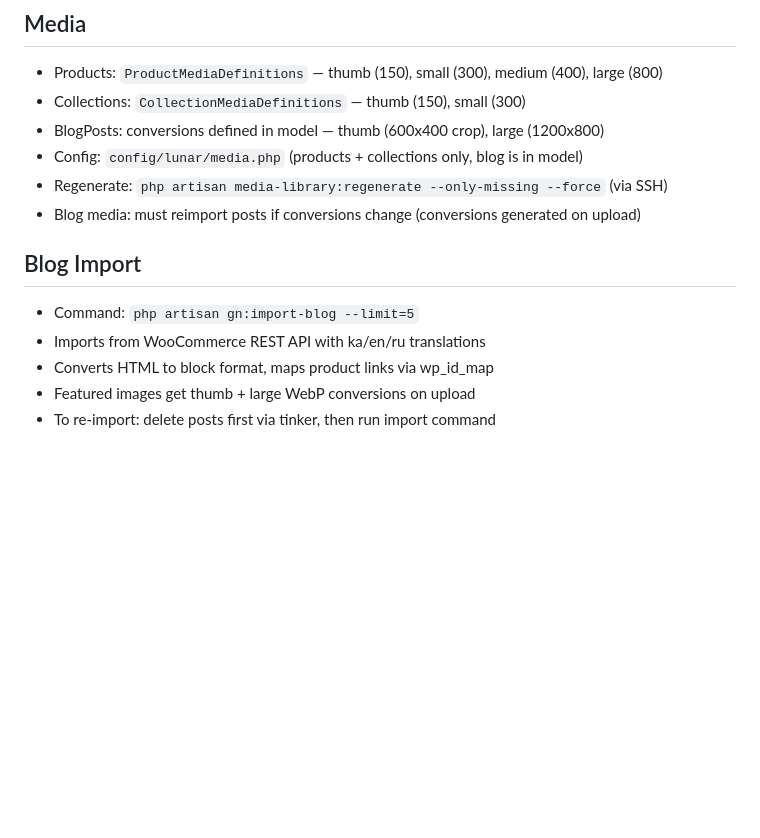
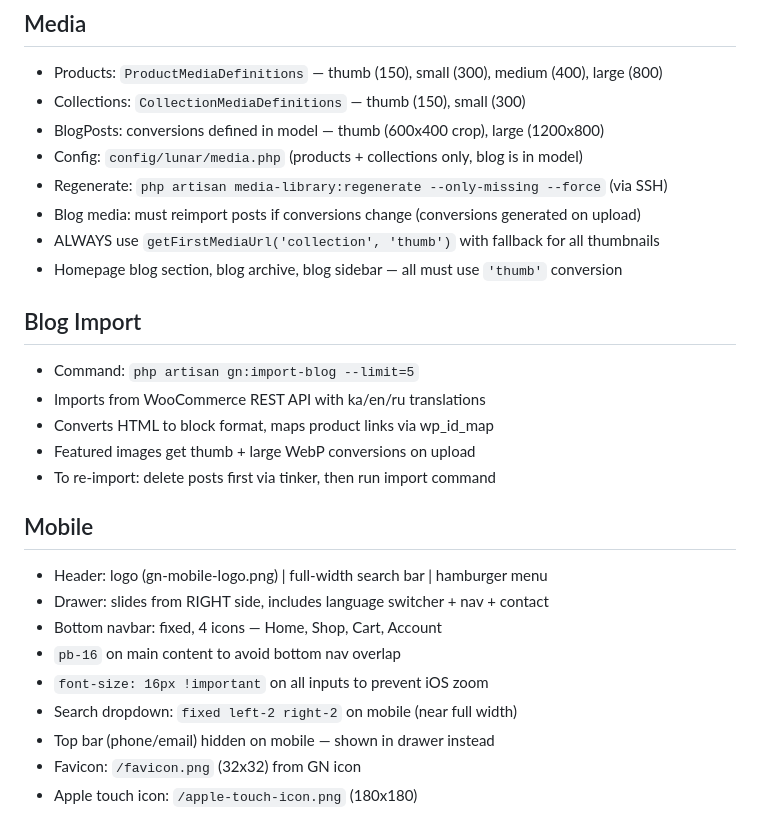
Before and after one commit to Samsiani/gn-webite-laravel, a Markdown page: CLAUDE.md, the part around the change. GitHub-like rendering; blank space fills up the shorter version.

Commit message:
Update CLAUDE.md with mobile UI rules and media conventions
Co-Authored-By: Claude Opus 4.6 (1M context) <noreply@anthropic.com>

```diff
--- a/CLAUDE.md
+++ b/CLAUDE.md
@@ -94,6 +94,8 @@ Use for:
 - Config: `config/lunar/media.php` (products + collections only, blog is in model)
 - Regenerate: `php artisan media-library:regenerate --only-missing --force` (via SSH)
 - Blog media: must reimport posts if conversions change (conversions generated on upload)
+- ALWAYS use `getFirstMediaUrl('collection', 'thumb')` with fallback for all thumbnails
+- Homepage blog section, blog archive, blog sidebar — all must use `'thumb'` conversion
 
 ## Blog Import
 - Command: `php artisan gn:import-blog --limit=5`
@@ -101,3 +103,14 @@ Use for:
 - Converts HTML to block format, maps product links via wp_id_map
 - Featured images get thumb + large WebP conversions on upload
 - To re-import: delete posts first via tinker, then run import command
+
+## Mobile
+- Header: logo (gn-mobile-logo.png) | full-width search bar | hamburger menu
+- Drawer: slides from RIGHT side, includes language switcher + nav + contact
+- Bottom navbar: fixed, 4 icons — Home, Shop, Cart, Account
+- `pb-16` on main content to avoid bottom nav overlap
+- `font-size: 16px !important` on all inputs to prevent iOS zoom
+- Search dropdown: `fixed left-2 right-2` on mobile (near full width)
+- Top bar (phone/email) hidden on mobile — shown in drawer instead
+- Favicon: `/favicon.png` (32x32) from GN icon
+- Apple touch icon: `/apple-touch-icon.png` (180x180)
```
